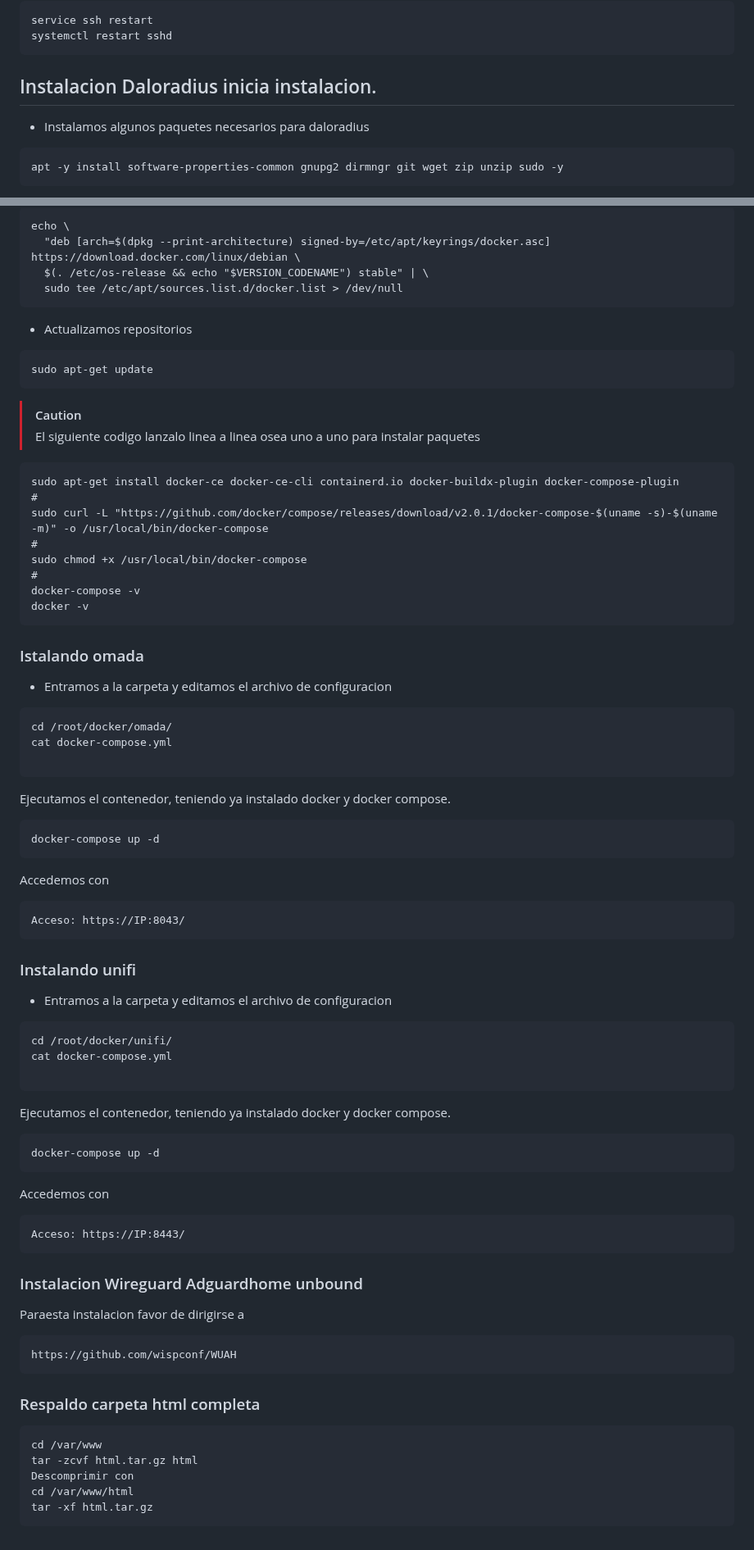
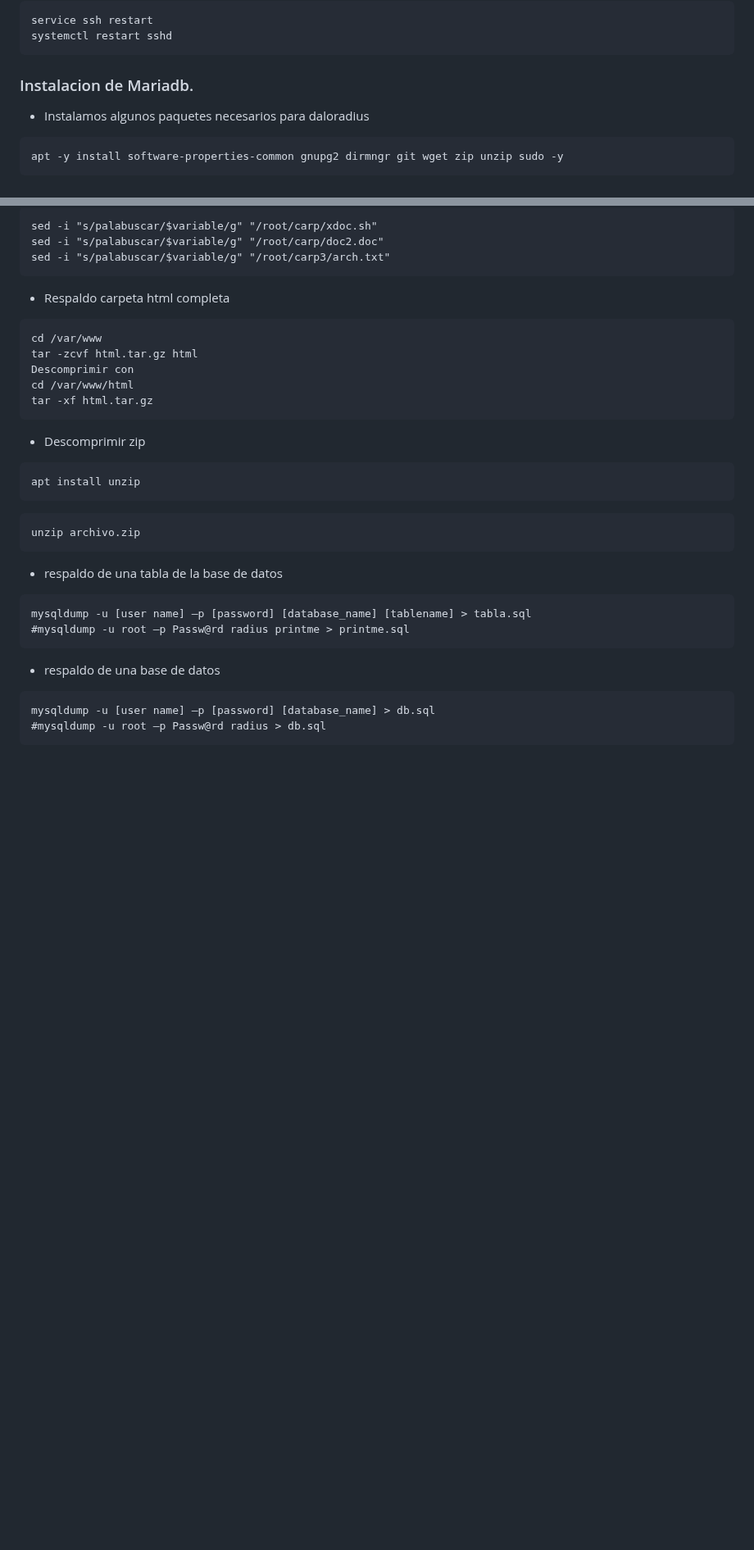
Before and after one commit to wispconf/daloradiusred, a Markdown page: README.md, 2 parts joined by grey strips. Shown at 82% size. GitHub-like rendering; blank space fills up the shorter version.

````diff
--- a/README.md
+++ b/README.md
@@ -35,7 +35,7 @@ service ssh restart
 systemctl restart sshd
 ```
 
-## Instalacion Daloradius inicia instalacion.
+### Instalacion de Mariadb.
 - Instalamos algunos paquetes necesarios para daloradius
 ```
 apt -y install software-properties-common gnupg2 dirmngr git wget zip unzip sudo -y
@@ -330,66 +313,10 @@ sudo chmod a+r /etc/apt/keyrings/docker.asc
 ```
-echo \
-  "deb [arch=$(dpkg --print-architecture) signed-by=/etc/apt/keyrings/docker.asc] https://download.docker.com/linux/debian \
-  $(. /etc/os-release && echo "$VERSION_CODENAME") stable" | \
-  sudo tee /etc/apt/sources.list.d/docker.list > /dev/null
-```
-- Actualizamos repositorios
-```
-sudo apt-get update
-```
-> [!CAUTION]
-> El siguiente codigo lanzalo linea a linea osea uno a uno para instalar paquetes
-
-```
-sudo apt-get install docker-ce docker-ce-cli containerd.io docker-buildx-plugin docker-compose-plugin
-#
-sudo curl -L "https://github.com/docker/compose/releases/download/v2.0.1/docker-compose-$(uname -s)-$(uname -m)" -o /usr/local/bin/docker-compose
-#
-sudo chmod +x /usr/local/bin/docker-compose
-#
-docker-compose -v
-docker -v
+sed -i "s/palabuscar/$variable/g" "/root/carp/xdoc.sh"
+sed -i "s/palabuscar/$variable/g" "/root/carp/doc2.doc"
+sed -i "s/palabuscar/$variable/g" "/root/carp3/arch.txt"
 ```
 
-### Istalando omada
-- Entramos a la carpeta y editamos el archivo de configuracion
-```
-cd /root/docker/omada/
-cat docker-compose.yml
-
-```
-
-Ejecutamos el contenedor, teniendo ya instalado docker y docker compose.
-```
-docker-compose up -d
-```
-Accedemos con
-```
-Acceso: https://IP:8043/
-```
-### Instalando unifi
-- Entramos a la carpeta y editamos el archivo de configuracion
-```
-cd /root/docker/unifi/
-cat docker-compose.yml
-
-```
-
-Ejecutamos el contenedor, teniendo ya instalado docker y docker compose.
-```
-docker-compose up -d
-```
-Accedemos con
-```
-Acceso: https://IP:8443/
-```
-### Instalacion Wireguard Adguardhome unbound
-Paraesta instalacion favor de dirigirse a
-```
-https://github.com/wispconf/WUAH
-```
-
-### Respaldo carpeta html completa
+- Respaldo carpeta html completa
 
 ```
 cd /var/www
@@ -398,3 +325,24 @@ Descomprimir con
 cd /var/www/html
 tar -xf html.tar.gz
 ```
+- Descomprimir zip
+
+```
+apt install unzip
+```
+
+```
+unzip archivo.zip
+```
+- respaldo de una tabla de la base de datos
+
+```
+mysqldump -u [user name] –p [password] [database_name] [tablename] > tabla.sql
+#mysqldump -u root –p Passw@rd radius printme > printme.sql
+```
+- respaldo de una base de datos
+
+```
+mysqldump -u [user name] –p [password] [database_name] > db.sql
+#mysqldump -u root –p Passw@rd radius > db.sql
+```
````
Also changed, not shown: other parts of README.md (+71 -88 lines).
